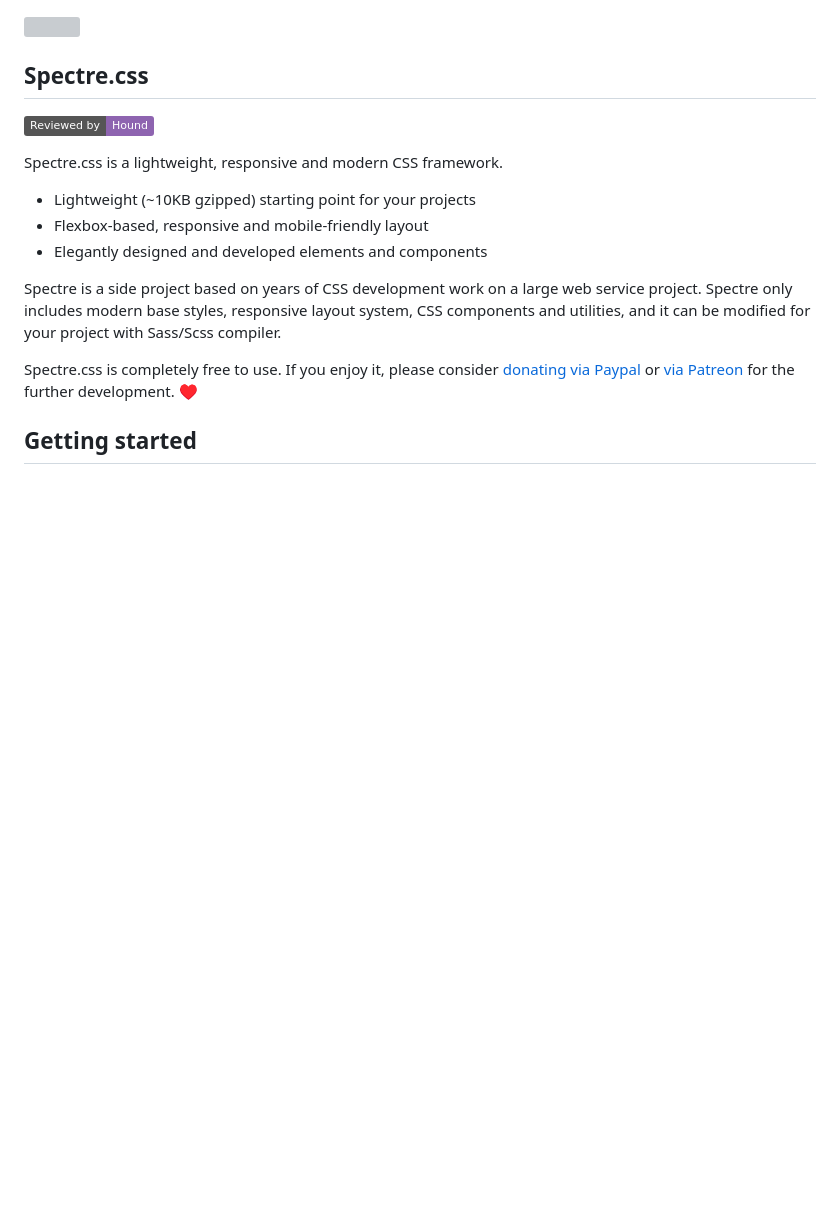
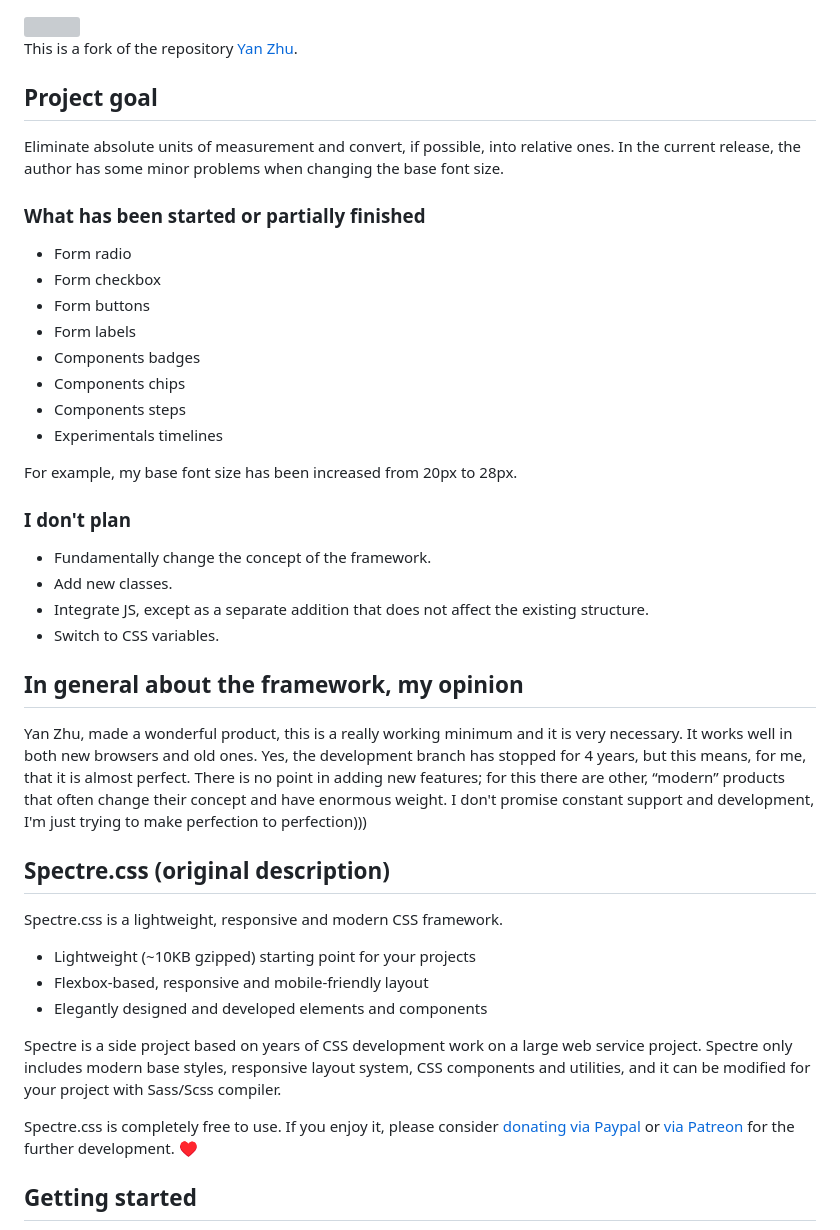
Before and after one commit to agir2000/spectre, a Markdown page: README.md, the part around the change. GitHub-like rendering; badges without logos; blank space fills up the shorter version; grey boxes are pictures that could not be loaded.

```diff
--- a/README.md
+++ b/README.md
@@ -2,9 +2,40 @@
   <img src="https://picturepan2.github.io/spectre/img/spectre-logo.svg" width="72" height="72">
 </a>
 
-## Spectre.css
+This is a fork of the repository <a href="https://picturepan2.github.io/spectre">Yan Zhu</a>.
 
-[![Reviewed by Hound](https://img.shields.io/badge/Reviewed_by-Hound-8E64B0.svg)](https://houndci.com)
+## Project goal
+
+Eliminate absolute units of measurement and convert, if possible, into relative ones.
+In the current release, the author has some minor problems when changing the base font size.
+
+### What has been started or partially finished
+
+- Form radio
+- Form checkbox
+- Form buttons
+- Form labels
+- Components badges
+- Components chips
+- Components steps
+- Experimentals timelines
+
+For example, my base font size has been increased from 20px to 28px.
+
+### I don't plan
+- Fundamentally change the concept of the framework.
+- Add new classes.
+- Integrate JS, except as a separate addition that does not affect the existing structure.
+- Switch to CSS variables.
+
+## In general about the framework, my opinion
+
+
+Yan Zhu, made a wonderful product, this is a really working minimum and it is very necessary. It works well in both new browsers and old ones.
+Yes, the development branch has stopped for 4 years, but this means, for me, that it is almost perfect. There is no point in adding new features; for this there are other, “modern” products that often change their concept and have enormous weight.
+I don't promise constant support and development, I'm just trying to make perfection to perfection)))
+
+## Spectre.css (original description)
 
 Spectre.css is a lightweight, responsive and modern CSS framework.
 
```
